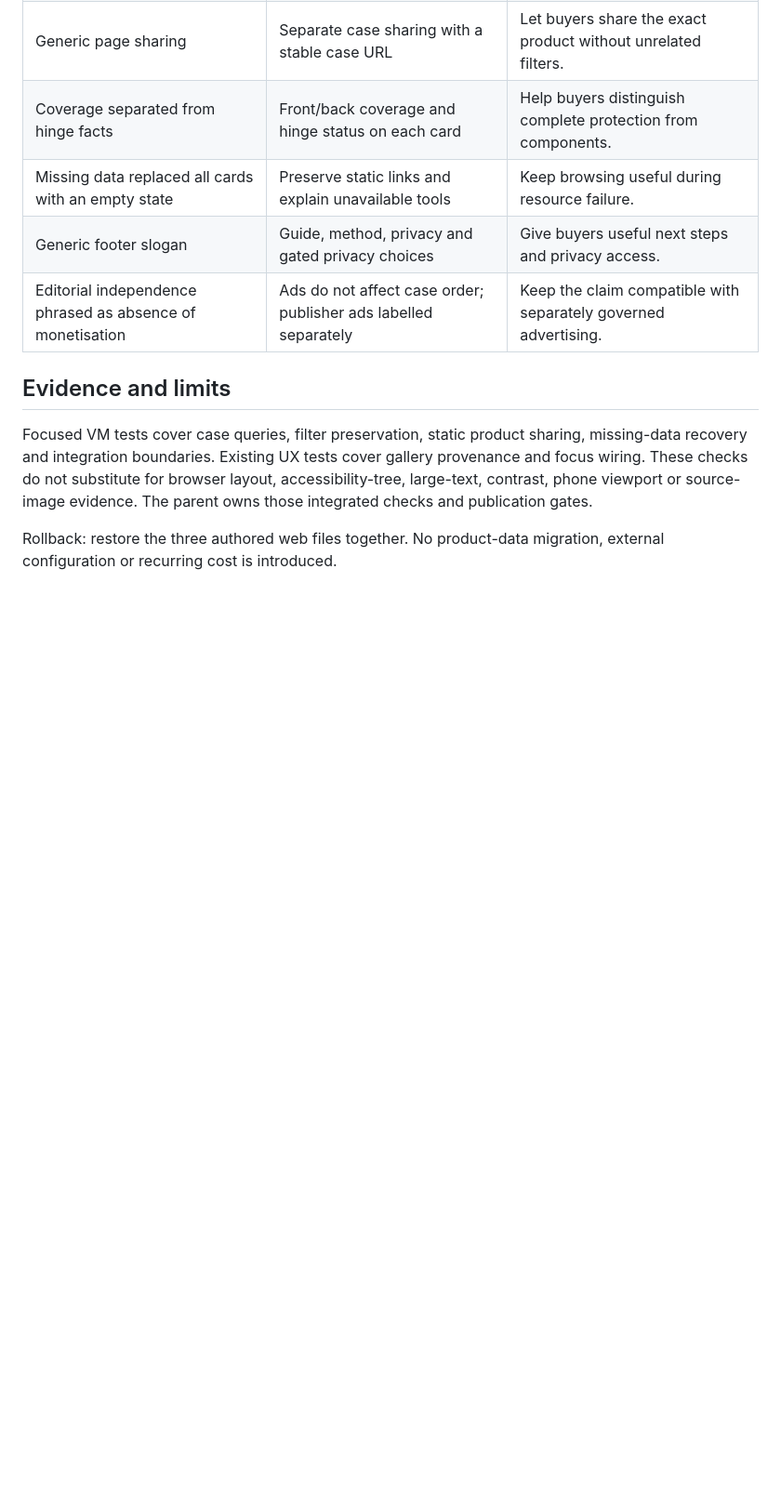
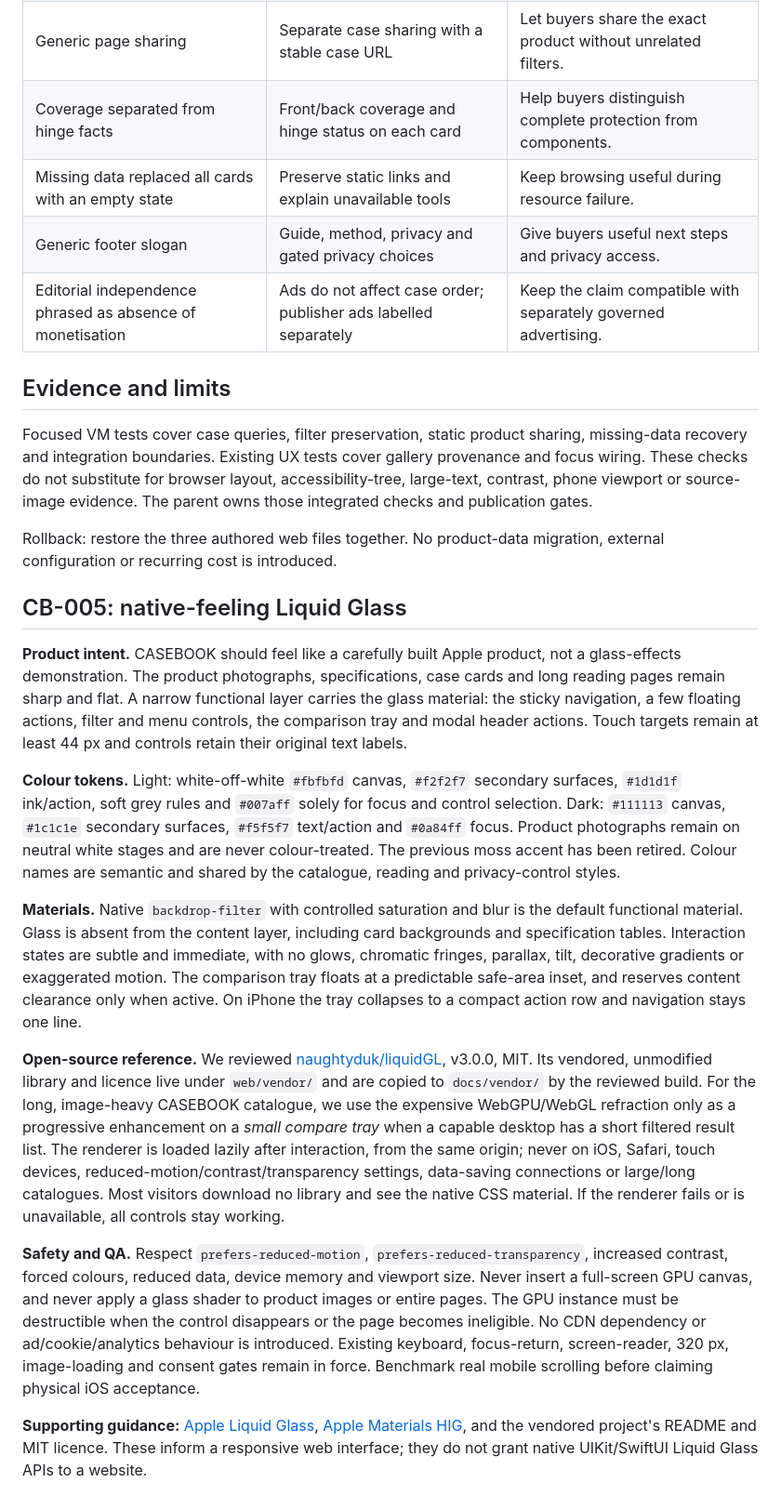
Before and after one commit to olly-j/duo-casebook, a Markdown page: docs/design-system.md, the part around one of its changes. Shown at 93% size. Rendered like a GitHub page; blank space fills up the shorter version.

Commit message:
CB-005: document Apple functional-material design, neutral palette and capped GPU enhancement

```diff
--- a/docs/design-system.md
+++ b/docs/design-system.md
@@ -56,3 +56,17 @@ Official Apple reference routes: [typography](https://developer.apple.com/design
 Focused VM tests cover case queries, filter preservation, static product sharing, missing-data recovery and integration boundaries. Existing UX tests cover gallery provenance and focus wiring. These checks do not substitute for browser layout, accessibility-tree, large-text, contrast, phone viewport or source-image evidence. The parent owns those integrated checks and publication gates.
 
 Rollback: restore the three authored web files together. No product-data migration, external configuration or recurring cost is introduced.
+
+## CB-005: native-feeling Liquid Glass
+
+**Product intent.** CASEBOOK should feel like a carefully built Apple product, not a glass-effects demonstration. The product photographs, specifications, case cards and long reading pages remain sharp and flat. A narrow functional layer carries the glass material: the sticky navigation, a few floating actions, filter and menu controls, the comparison tray and modal header actions. Touch targets remain at least 44 px and controls retain their original text labels.
+
+**Colour tokens.** Light: white-off-white `#fbfbfd` canvas, `#f2f2f7` secondary surfaces, `#1d1d1f` ink/action, soft grey rules and `#007aff` solely for focus and control selection. Dark: `#111113` canvas, `#1c1c1e` secondary surfaces, `#f5f5f7` text/action and `#0a84ff` focus. Product photographs remain on neutral white stages and are never colour-treated. The previous moss accent has been retired. Colour names are semantic and shared by the catalogue, reading and privacy-control styles.
+
+**Materials.** Native `backdrop-filter` with controlled saturation and blur is the default functional material. Glass is absent from the content layer, including card backgrounds and specification tables. Interaction states are subtle and immediate, with no glows, chromatic fringes, parallax, tilt, decorative gradients or exaggerated motion. The comparison tray floats at a predictable safe-area inset, and reserves content clearance only when active. On iPhone the tray collapses to a compact action row and navigation stays one line.
+
+**Open-source reference.** We reviewed [naughtyduk/liquidGL](https://github.com/naughtyduk/liquidGL), v3.0.0, MIT. Its vendored, unmodified library and licence live under `web/vendor/` and are copied to `docs/vendor/` by the reviewed build. For the long, image-heavy CASEBOOK catalogue, we use the expensive WebGPU/WebGL refraction only as a progressive enhancement on a *small compare tray* when a capable desktop has a short filtered result list. The renderer is loaded lazily after interaction, from the same origin; never on iOS, Safari, touch devices, reduced-motion/contrast/transparency settings, data-saving connections or large/long catalogues. Most visitors download no library and see the native CSS material. If the renderer fails or is unavailable, all controls stay working.
+
+**Safety and QA.** Respect `prefers-reduced-motion`, `prefers-reduced-transparency`, increased contrast, forced colours, reduced data, device memory and viewport size. Never insert a full-screen GPU canvas, and never apply a glass shader to product images or entire pages. The GPU instance must be destructible when the control disappears or the page becomes ineligible. No CDN dependency or ad/cookie/analytics behaviour is introduced. Existing keyboard, focus-return, screen-reader, 320 px, image-loading and consent gates remain in force. Benchmark real mobile scrolling before claiming physical iOS acceptance.
+
+**Supporting guidance:** [Apple Liquid Glass](https://developer.apple.com/documentation/technologyoverviews/liquid-glass), [Apple Materials HIG](https://developer.apple.com/design/human-interface-guidelines/materials), and the vendored project's README and MIT licence. These inform a responsive web interface; they do not grant native UIKit/SwiftUI Liquid Glass APIs to a website.
```
Also changed, not shown: other parts of docs/design-system.md (+2 -2 lines).
